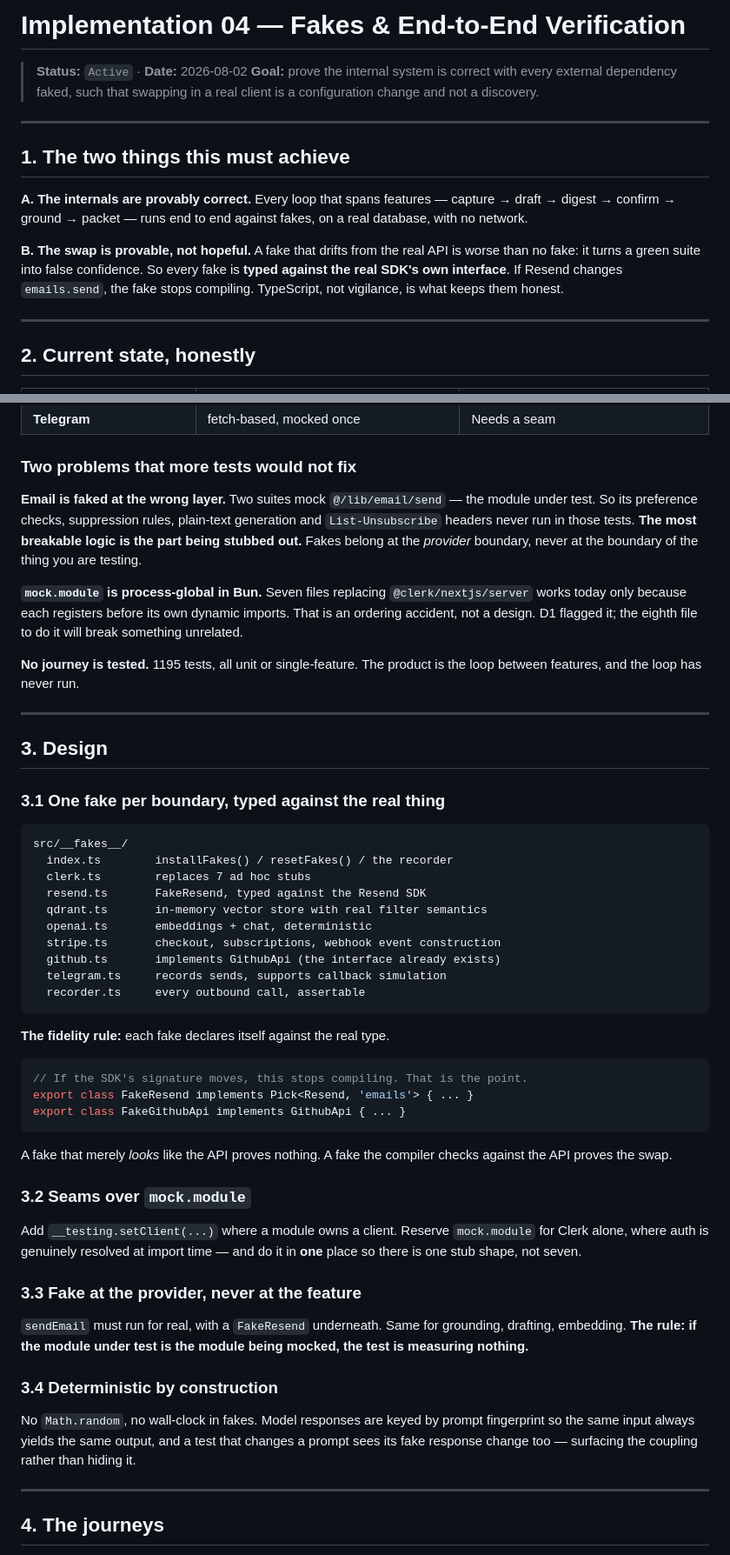
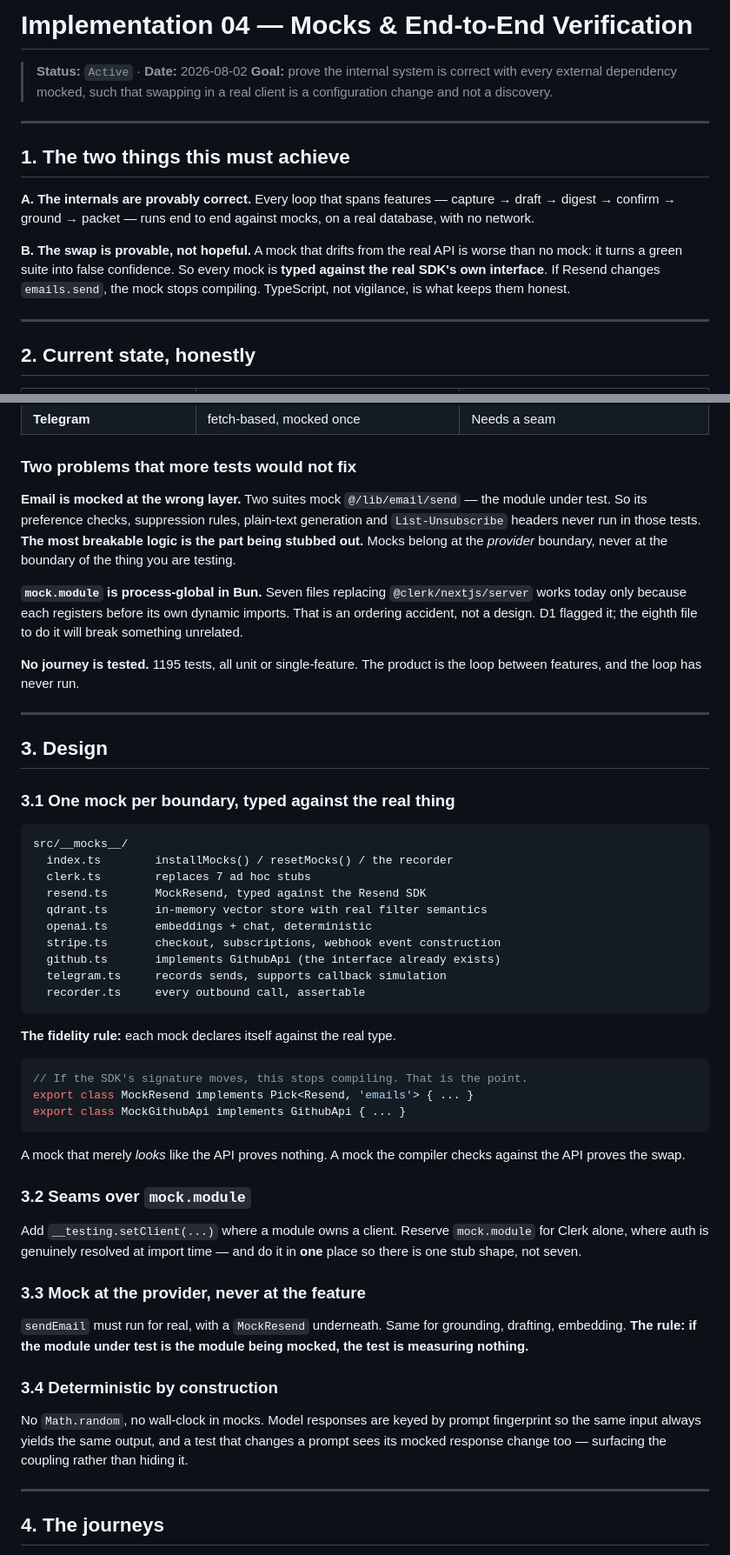
Before and after one commit to theweekendworld-engg/ai-resume-builder, a Markdown page: docs/impl/04-test-strategy.md, 2 parts joined by grey strips. Shown at 87% size. Drawn GitHub-style.

Commit message:
Use 'mock' rather than 'fake' for the test doubles
Owner preference, and the more natural word here — the codebase already
uses mock.module, so the vocabulary is now consistent throughout.

Naming only. Every design rule stands: each double is typed against the
real SDK interface, doubles sit at the provider boundary rather than at
the module under test, the Qdrant double implements real filter semantics
because the sensitivity rule is enforced through it, and nothing inside a
double touches Math.random or the wall clock.

Co-Authored-By: Claude Opus 5 (1M context) <noreply@anthropic.com>
Claude-Session: https://claude.ai/code/session_01EmSC7yg5bx3vbThgkp1Gsa

````diff
--- a/docs/impl/04-test-strategy.md
+++ b/docs/impl/04-test-strategy.md
@@ -1,15 +1,15 @@
-# Implementation 04 — Fakes & End-to-End Verification
+# Implementation 04 — Mocks & End-to-End Verification
 
 > **Status:** `Active` · **Date:** 2026-08-02
-> **Goal:** prove the internal system is correct with every external dependency faked, such that swapping in a real client is a configuration change and not a discovery.
+> **Goal:** prove the internal system is correct with every external dependency mocked, such that swapping in a real client is a configuration change and not a discovery.
 
 ---
 
 ## 1. The two things this must achieve
 
-**A. The internals are provably correct.** Every loop that spans features — capture → draft → digest → confirm → ground → packet — runs end to end against fakes, on a real database, with no network.
+**A. The internals are provably correct.** Every loop that spans features — capture → draft → digest → confirm → ground → packet — runs end to end against mocks, on a real database, with no network.
 
-**B. The swap is provable, not hopeful.** A fake that drifts from the real API is worse than no fake: it turns a green suite into false confidence. So every fake is **typed against the real SDK's own interface**. If Resend changes `emails.send`, the fake stops compiling. TypeScript, not vigilance, is what keeps them honest.
+**B. The swap is provable, not hopeful.** A mock that drifts from the real API is worse than no mock: it turns a green suite into false confidence. So every mock is **typed against the real SDK's own interface**. If Resend changes `emails.send`, the mock stops compiling. TypeScript, not vigilance, is what keeps them honest.
 
 ---
 
@@ -28,7 +28,7 @@
 
 ### Two problems that more tests would not fix
 
-**Email is faked at the wrong layer.** Two suites mock `@/lib/email/send` — the module under test. So its preference checks, suppression rules, plain-text generation and `List-Unsubscribe` headers never run in those tests. **The most breakable logic is the part being stubbed out.** Fakes belong at the *provider* boundary, never at the boundary of the thing you are testing.
+**Email is mocked at the wrong layer.** Two suites mock `@/lib/email/send` — the module under test. So its preference checks, suppression rules, plain-text generation and `List-Unsubscribe` headers never run in those tests. **The most breakable logic is the part being stubbed out.** Mocks belong at the *provider* boundary, never at the boundary of the thing you are testing.
 
 **`mock.module` is process-global in Bun.** Seven files replacing `@clerk/nextjs/server` works today only because each registers before its own dynamic imports. That is an ordering accident, not a design. D1 flagged it; the eighth file to do it will break something unrelated.
 
@@ -38,13 +38,13 @@
 
 ## 3. Design
 
-### 3.1 One fake per boundary, typed against the real thing
+### 3.1 One mock per boundary, typed against the real thing
 
 ```
-src/__fakes__/
-  index.ts        installFakes() / resetFakes() / the recorder
+src/__mocks__/
+  index.ts        installMocks() / resetMocks() / the recorder
   clerk.ts        replaces 7 ad hoc stubs
-  resend.ts       FakeResend, typed against the Resend SDK
+  resend.ts       MockResend, typed against the Resend SDK
   qdrant.ts       in-memory vector store with real filter semantics
   openai.ts       embeddings + chat, deterministic
   stripe.ts       checkout, subscriptions, webhook event construction
@@ -53,27 +53,27 @@ src/__fakes__/
   recorder.ts     every outbound call, assertable
 ```
 
-**The fidelity rule:** each fake declares itself against the real type.
+**The fidelity rule:** each mock declares itself against the real type.
 
 ```ts
 // If the SDK's signature moves, this stops compiling. That is the point.
-export class FakeResend implements Pick<Resend, 'emails'> { ... }
-export class FakeGithubApi implements GithubApi { ... }
+export class MockResend implements Pick<Resend, 'emails'> { ... }
+export class MockGithubApi implements GithubApi { ... }
 ```
 
-A fake that merely *looks* like the API proves nothing. A fake the compiler checks against the API proves the swap.
+A mock that merely *looks* like the API proves nothing. A mock the compiler checks against the API proves the swap.
 
 ### 3.2 Seams over `mock.module`
 
 Add `__testing.setClient(...)` where a module owns a client. Reserve `mock.module` for Clerk alone, where auth is genuinely resolved at import time — and do it in **one** place so there is one stub shape, not seven.
 
-### 3.3 Fake at the provider, never at the feature
+### 3.3 Mock at the provider, never at the feature
 
-`sendEmail` must run for real, with a `FakeResend` underneath. Same for grounding, drafting, embedding. **The rule: if the module under test is the module being mocked, the test is measuring nothing.**
+`sendEmail` must run for real, with a `MockResend` underneath. Same for grounding, drafting, embedding. **The rule: if the module under test is the module being mocked, the test is measuring nothing.**
 
 ### 3.4 Deterministic by construction
 
-No `Math.random`, no wall-clock in fakes. Model responses are keyed by prompt fingerprint so the same input always yields the same output, and a test that changes a prompt sees its fake response change too — surfacing the coupling rather than hiding it.
+No `Math.random`, no wall-clock in mocks. Model responses are keyed by prompt fingerprint so the same input always yields the same output, and a test that changes a prompt sees its mocked response change too — surfacing the coupling rather than hiding it.
 
 ---
 
````
Also changed, not shown: other parts of docs/impl/04-test-strategy.md (+3 -3 lines).
